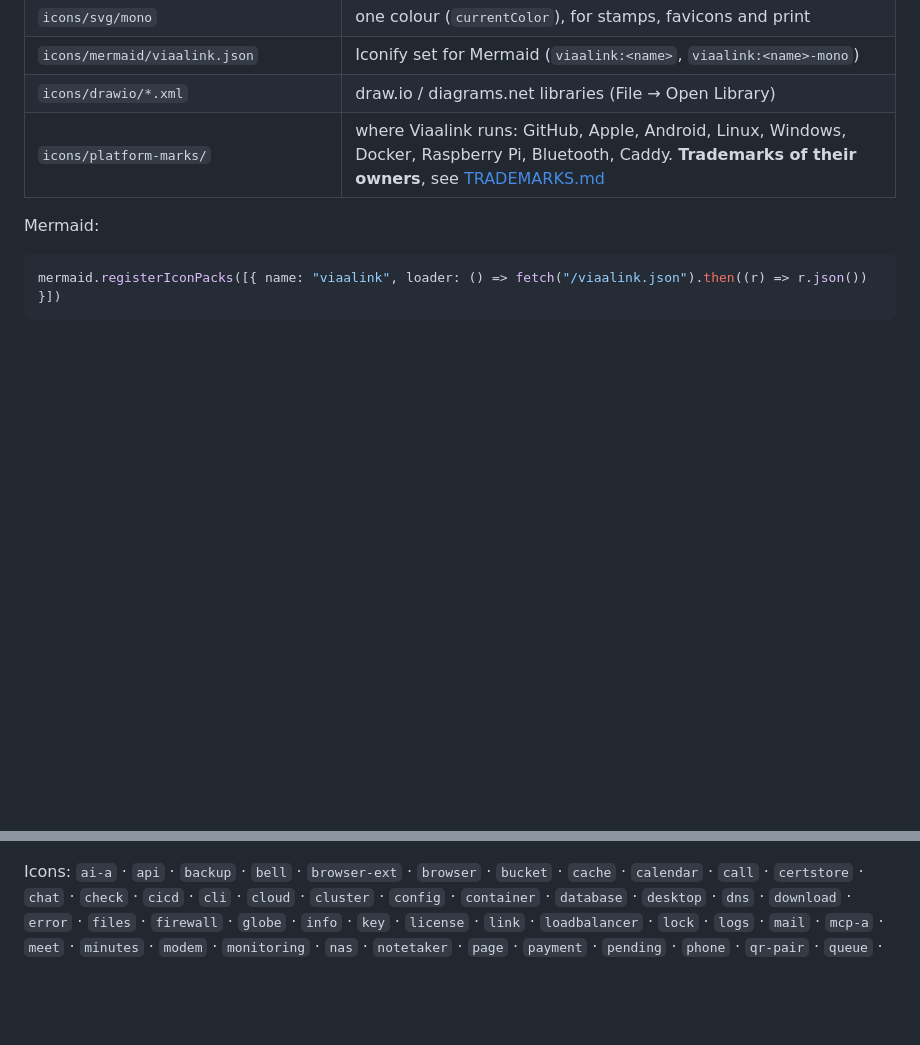
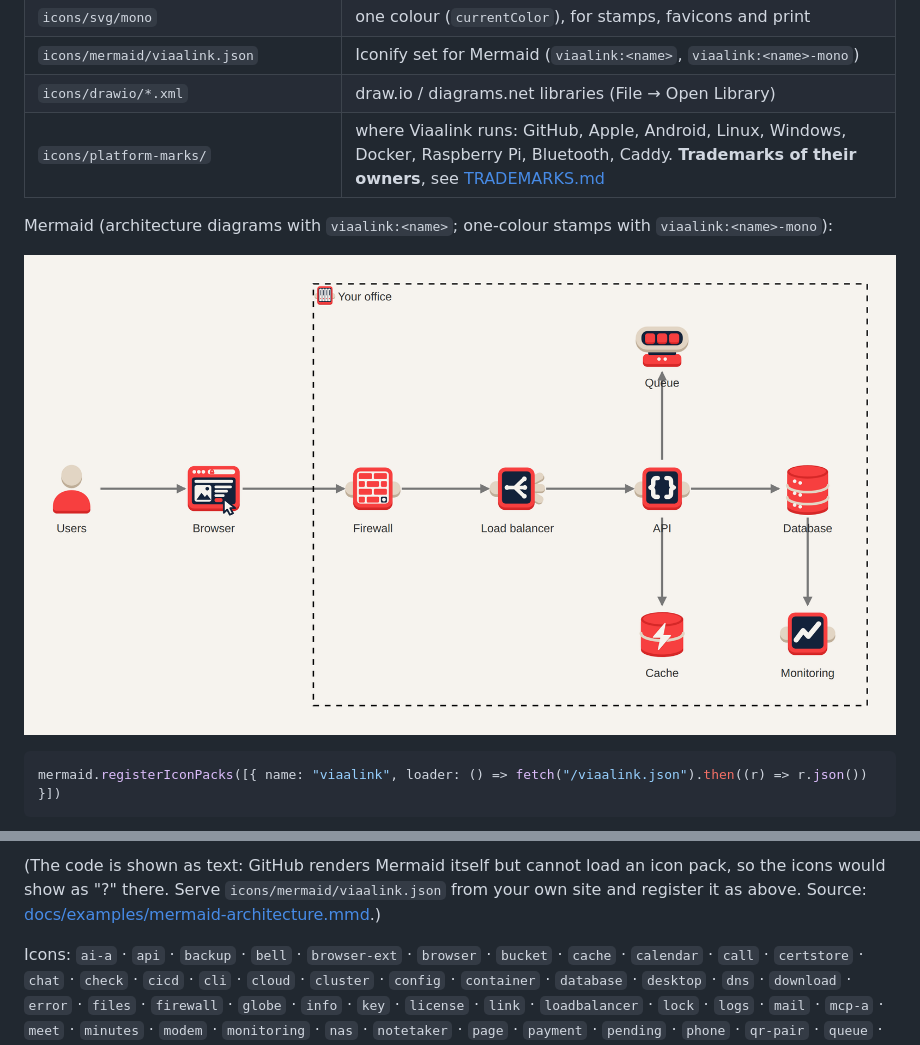
Before and after one commit to viaalink/viaalink-iconography, a Markdown page: README.md, 2 parts joined by grey strips. GitHub-like rendering; pictures changed too: docs/examples/mermaid-architecture.png (added); blank space fills up the shorter version.

Commit message:
docs: the real origin story (ASD Engineering, OpenAI, ported to OpenRouter); Mermaid example as a rendered IT architecture image (GitHub can't load icon packs)

````diff
--- a/README.md
+++ b/README.md
@@ -18,7 +18,9 @@ flow diagrams with pipes between the icons, and story animations.
 | `icons/drawio/*.xml` | draw.io / diagrams.net libraries (File → Open Library) |
 | `icons/platform-marks/` | where Viaalink runs: GitHub, Apple, Android, Linux, Windows, Docker, Raspberry Pi, Bluetooth, Caddy. **Trademarks of their owners**, see [TRADEMARKS.md](TRADEMARKS.md) |
 
-Mermaid:
+Mermaid (architecture diagrams with `viaalink:<name>`; one-colour stamps with `viaalink:<name>-mono`):
+
+![Mermaid architecture diagram with Viaalink icons](docs/examples/mermaid-architecture.png)
 
 ```js
 mermaid.registerIconPacks([{ name: "viaalink", loader: () => fetch("/viaalink.json").then((r) => r.json()) }])
@@ -34,4 +49,8 @@ architecture-beta
 ```
+
+(The code is shown as text: GitHub renders Mermaid itself but cannot load an icon pack, so the icons would
+show as "?" there. Serve `icons/mermaid/viaalink.json` from your own site and register it as above.
+Source: [docs/examples/mermaid-architecture.mmd](docs/examples/mermaid-architecture.mmd).)
 
 Icons: `ai-a` · `api` · `backup` · `bell` · `browser-ext` · `browser` · `bucket` · `cache` · `calendar` · `call` · `certstore` · `chat` · `check` · `cicd` · `cli` · `cloud` · `cluster` · `config` · `container` · `database` · `desktop` · `dns` · `download` · `error` · `files` · `firewall` · `globe` · `info` · `key` · `license` · `link` · `loadbalancer` · `lock` · `logs` · `mail` · `mcp-a` · `meet` · `minutes` · `modem` · `monitoring` · `nas` · `notetaker` · `page` · `payment` · `pending` · `phone` · `qr-pair` · `queue` · `record` · `relay` · `report` · `router` · `search` · `server` · `shield` · `social` · `switch` · `sync` · `tablet` · `team` · `transcribe` · `trash` · `upload` · `user` · `video` · `vm` · `voice-profile` · `vscode` · `warning` · `webhook` · `wifi`
 
````
Also changed, not shown: other parts of README.md (+19 -6 lines), docs/HOW-WE-MADE-IT.md (+19 -11 lines), 1 other file.
